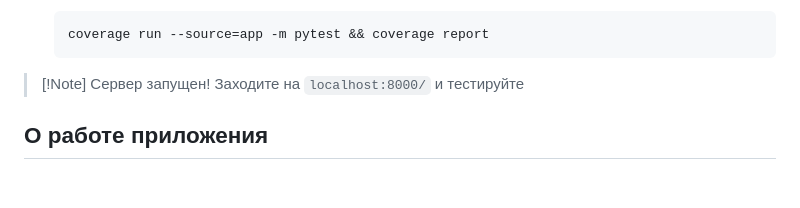
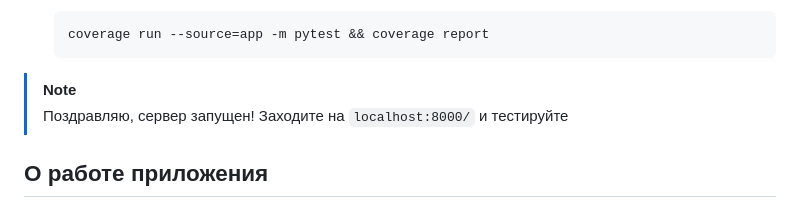
Before and after one commit to voidCaloneian/ChatGPT_Chat_With_Functions, a Markdown page: README.md, the part around the change printed below. Rendered like a GitHub page; blank space fills up the shorter version.

Commit message:
Update README to enhance server launch message and improve note formatting

````diff
--- a/README.md
+++ b/README.md
@@ -26,7 +26,8 @@
    ```bash
    coverage run --source=app -m pytest && coverage report
    ```
-> [!Note] Сервер запущен!
+> [!Note]
+> Поздравляю, сервер запущен!
 > Заходите на ```localhost:8000/``` и тестируйте
 
 ## О работе приложения
````
Also changed, not shown: other parts of README.md (+2 -1 lines).
